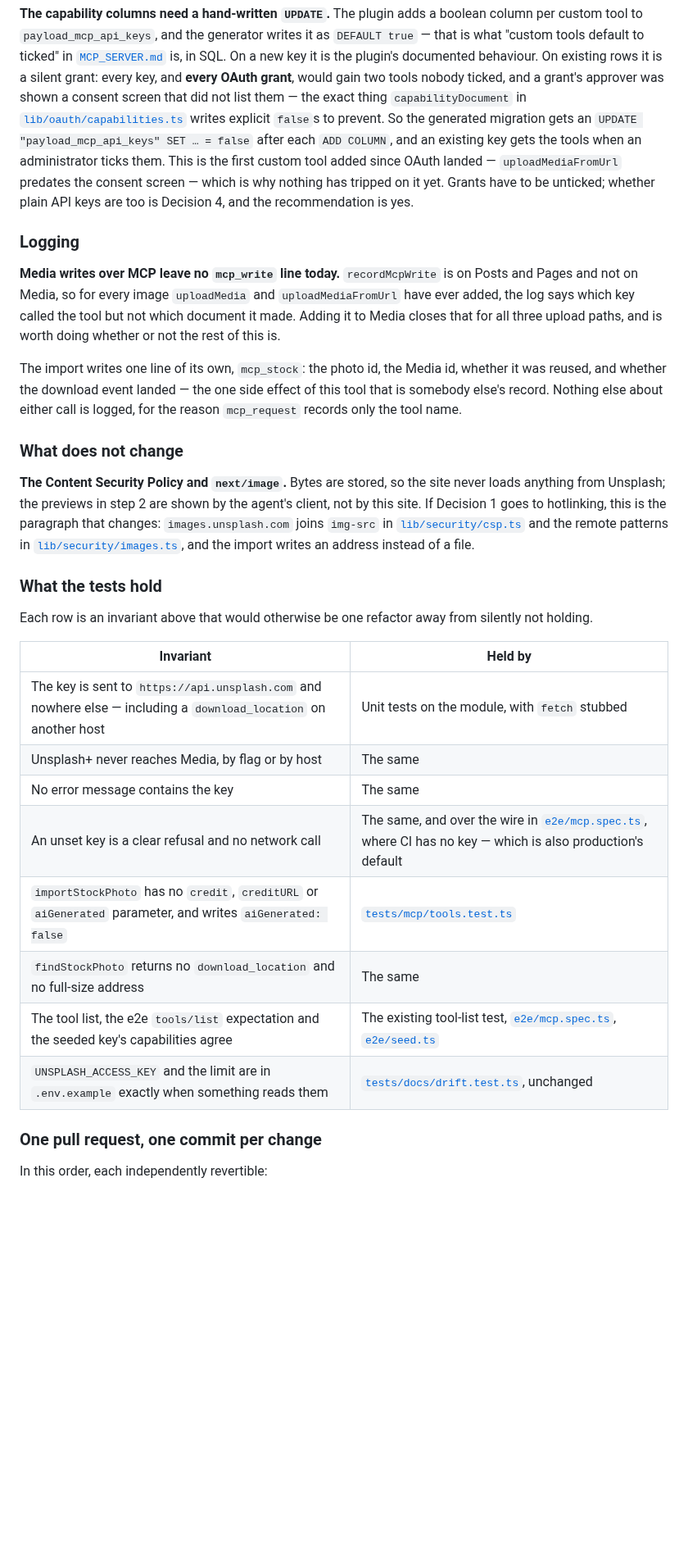
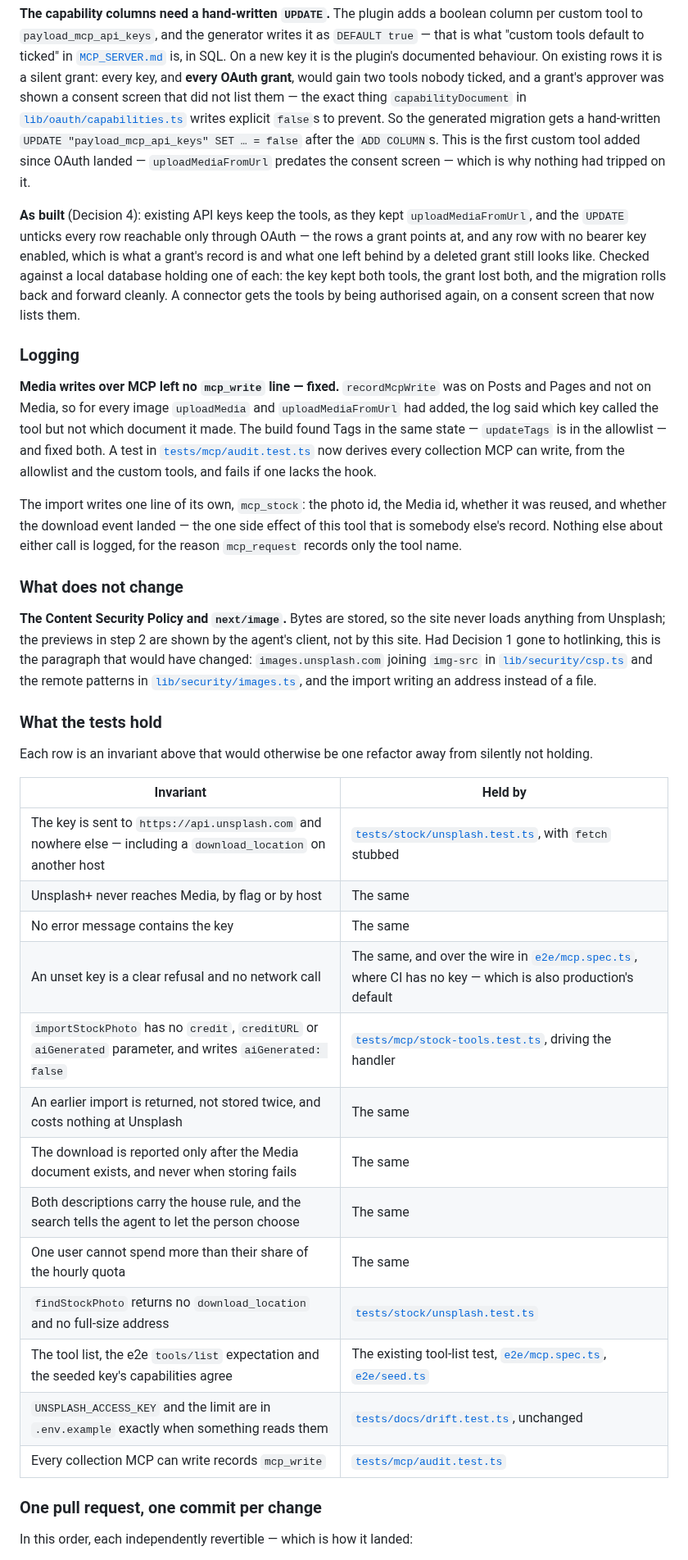
Before and after one commit to tiualvin/beyond-every-art, a Markdown page: docs/STOCK_IMAGERY.md, the part around one of its changes. Shown at 82% size. Drawn GitHub-style; blank space fills up the shorter version.

```diff
--- a/docs/STOCK_IMAGERY.md
+++ b/docs/STOCK_IMAGERY.md
@@ -521,20 +525,31 @@ documented behaviour. On existing rows it is a silent grant: every key, and
 **every OAuth grant**, would gain two tools nobody ticked, and a grant's
 approver was shown a consent screen that did not list them — the exact thing
 `capabilityDocument` in [`lib/oauth/capabilities.ts`](../lib/oauth/capabilities.ts)
-writes explicit `false`s to prevent. So the generated migration gets an
-`UPDATE "payload_mcp_api_keys" SET … = false` after each `ADD COLUMN`, and an
-existing key gets the tools when an administrator ticks them. This is the first
-custom tool added since OAuth landed — `uploadMediaFromUrl` predates the consent
-screen — which is why nothing has tripped on it yet. Grants have to be unticked;
-whether plain API keys are too is Decision 4, and the recommendation is yes.
+writes explicit `false`s to prevent. So the generated migration gets a
+hand-written `UPDATE "payload_mcp_api_keys" SET … = false` after the
+`ADD COLUMN`s. This is the first custom tool added since OAuth landed —
+`uploadMediaFromUrl` predates the consent screen — which is why nothing had
+tripped on it.
+
+**As built** (Decision 4): existing API keys keep the tools, as they kept
+`uploadMediaFromUrl`, and the `UPDATE` unticks every row reachable only through
+OAuth — the rows a grant points at, and any row with no bearer key enabled,
+which is what a grant's record is and what one left behind by a deleted grant
+still looks like. Checked against a local database holding one of each: the key
+kept both tools, the grant lost both, and the migration rolls back and forward
+cleanly. A connector gets the tools by being authorised again, on a consent
+screen that now lists them.
 
 ### Logging
 
-**Media writes over MCP leave no `mcp_write` line today.** `recordMcpWrite` is on
-Posts and Pages and not on Media, so for every image `uploadMedia` and
-`uploadMediaFromUrl` have ever added, the log says which key called the tool
-but not which document it made. Adding it to Media closes that for all three
-upload paths, and is worth doing whether or not the rest of this is.
+**Media writes over MCP left no `mcp_write` line — fixed.** `recordMcpWrite`
+was on Posts and Pages and not on Media, so for every image `uploadMedia` and
+`uploadMediaFromUrl` had added, the log said which key called the tool but not
+which document it made. The build found Tags in the same state — `updateTags`
+is in the allowlist — and fixed both. A test in
+[`tests/mcp/audit.test.ts`](../tests/mcp/audit.test.ts) now derives every
+collection MCP can write, from the allowlist and the custom tools, and fails
+if one lacks the hook.
 
 The import writes one line of its own, `mcp_stock`: the photo id, the Media id,
 whether it was reused, and whether the download event landed — the one side
@@ -545,11 +560,11 @@ call is logged, for the reason `mcp_request` records only the tool name.
 
 **The Content Security Policy and `next/image`.** Bytes are stored, so the site
 never loads anything from Unsplash; the previews in step 2 are shown by the
-agent's client, not by this site. If Decision 1 goes to hotlinking, this is the
-paragraph that changes: `images.unsplash.com` joins `img-src` in
-[`lib/security/csp.ts`](../lib/security/csp.ts) and the remote patterns in
-[`lib/security/images.ts`](../lib/security/images.ts), and the import writes an
-address instead of a file.
+agent's client, not by this site. Had Decision 1 gone to hotlinking, this is
+the paragraph that would have changed: `images.unsplash.com` joining `img-src`
+in [`lib/security/csp.ts`](../lib/security/csp.ts) and the remote patterns in
+[`lib/security/images.ts`](../lib/security/images.ts), and the import writing
+an address instead of a file.
 
 ### What the tests hold
 
@@ -558,16 +573,21 @@ silently not holding.
 
 | Invariant                                                                                                        | Held by                                                                                                                          |
 | ---------------------------------------------------------------------------------------------------------------- | -------------------------------------------------------------------------------------------------------------------------------- |
-| The key is sent to `https://api.unsplash.com` and nowhere else — including a `download_location` on another host | Unit tests on the module, with `fetch` stubbed                                                                                   |
+| The key is sent to `https://api.unsplash.com` and nowhere else — including a `download_location` on another host | [`tests/stock/unsplash.test.ts`](../tests/stock/unsplash.test.ts), with `fetch` stubbed                                          |
 | Unsplash+ never reaches Media, by flag or by host                                                                | The same                                                                                                                         |
 | No error message contains the key                                                                                | The same                                                                                                                         |
 | An unset key is a clear refusal and no network call                                                              | The same, and over the wire in [`e2e/mcp.spec.ts`](../e2e/mcp.spec.ts), where CI has no key — which is also production's default |
-| `importStockPhoto` has no `credit`, `creditURL` or `aiGenerated` parameter, and writes `aiGenerated: false`      | [`tests/mcp/tools.test.ts`](../tests/mcp/tools.test.ts)                                                                          |
-| `findStockPhoto` returns no `download_location` and no full-size address                                         | The same                                                                                                                         |
+| `importStockPhoto` has no `credit`, `creditURL` or `aiGenerated` parameter, and writes `aiGenerated: false`      | [`tests/mcp/stock-tools.test.ts`](../tests/mcp/stock-tools.test.ts), driving the handler                                         |
+| An earlier import is returned, not stored twice, and costs nothing at Unsplash                                   | The same                                                                                                                         |
+| The download is reported only after the Media document exists, and never when storing fails                      | The same                                                                                                                         |
+| Both descriptions carry the house rule, and the search tells the agent to let the person choose                  | The same                                                                                                                         |
+| One user cannot spend more than their share of the hourly quota                                                  | The same                                                                                                                         |
+| `findStockPhoto` returns no `download_location` and no full-size address                                         | [`tests/stock/unsplash.test.ts`](../tests/stock/unsplash.test.ts)                                                                |
 | The tool list, the e2e `tools/list` expectation and the seeded key's capabilities agree                          | The existing tool-list test, [`e2e/mcp.spec.ts`](../e2e/mcp.spec.ts), [`e2e/seed.ts`](../e2e/seed.ts)                            |
 | `UNSPLASH_ACCESS_KEY` and the limit are in `.env.example` exactly when something reads them                      | [`tests/docs/drift.test.ts`](../tests/docs/drift.test.ts), unchanged                                                             |
+| Every collection MCP can write records `mcp_write`                                                               | [`tests/mcp/audit.test.ts`](../tests/mcp/audit.test.ts)                                                                          |
 
 ### One pull request, one commit per change
 
-In this order, each independently revertible:
+In this order, each independently revertible — which is how it landed:
 
```
Also changed, not shown: other parts of docs/STOCK_IMAGERY.md (+57 -41 lines), AGENTS.md (+12 -7 lines), docs/MCP_SERVER.md (+23 -14 lines).
